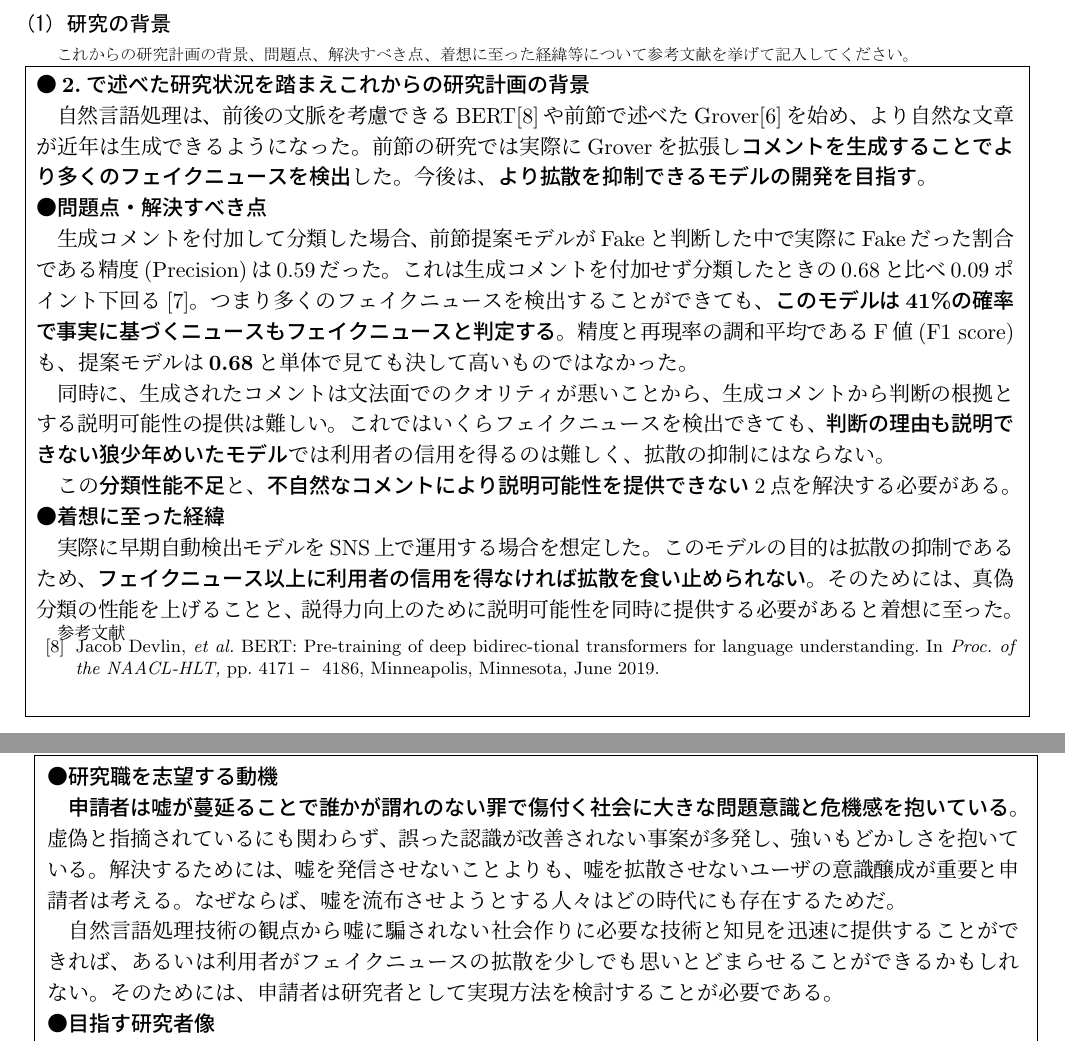
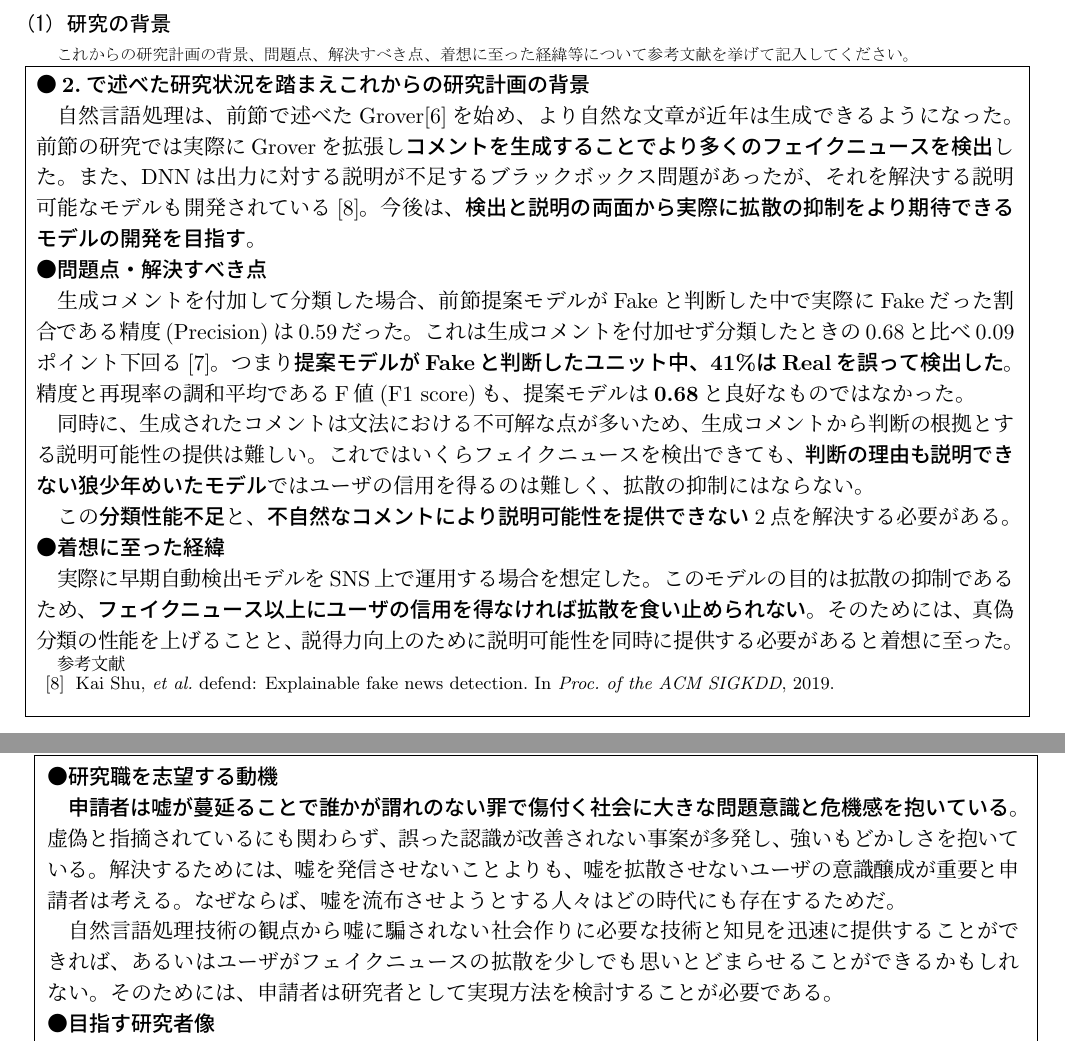
Before and after one commit to YaGiNA/DC1Apply, a LaTeX document (dc.tex, which reads dc_03-04_preparation_etc.tex, dc_05-07_purpose_plan_rights.tex, dc_09_myself.tex): two parts of pages 2 and 7 of 7, joined at a grey line, cut so that both start at the same text. Compiled offline with upLaTeX and dvipdfmx.

Commit message:
Fix 3-(1) + replace word

```diff
--- a/dc_03-04_preparation_etc.tex
+++ b/dc_03-04_preparation_etc.tex
@@ -9,10 +9,13 @@
 	\noindent
 	●\textbf{2.で述べた研究状況を踏まえこれからの研究計画の背景}
 
-	自然言語処理は、前後の文脈を考慮できるBERT\cite{devlin-etal-2019-bert}や前節で述べたGrover\cite{NIPS2019_9106}を始め、
+	自然言語処理は、
+	%前後の文脈を考慮できるBERT\cite{devlin-etal-2019-bert}や
+	前節で述べたGrover\cite{NIPS2019_9106}を始め、
 	より自然な文章が近年は生成できるようになった。
 	前節の研究では実際にGroverを拡張し\textbf{コメントを生成することでより多くのフェイクニュースを検出}した。
-	今後は、\textbf{より拡散を抑制できるモデルの開発を目指す}。
+	また、DNNは出力に対する説明が不足するブラックボックス問題があったが、それを解決する説明可能なモデルも開発されている\cite{shu2019defend}。
+	今後は、\textbf{検出と説明の両面から実際に拡散の抑制をより期待できるモデルの開発を目指す}。
 
 	\subsection{問題点・解決すべき点}
 	\noindent
@@ -20,8 +23,8 @@
 
 	生成コメントを付加して分類した場合、前節提案モデルがFakeと判断した中で実際にFakeだった割合である精度(Precision)は0.59だった。
 	これは生成コメントを付加せず分類したときの0.68と比べ0.09ポイント下回る\cite{EasyChair:3190}。
-	つまり多くのフェイクニュースを検出することができても、\textbf{このモデルは41\%の確率で事実に基づくニュースもフェイクニュースと判定する}。
-	精度と再現率の調和平均であるF値(F1 score)も、提案モデルは\textbf{0.68}と単体で見ても決して高いものではなかった。
+	つまり\textbf{提案モデルがFakeと判断したユニット中、41\%はRealを誤って検出した}。
+	精度と再現率の調和平均であるF値(F1 score)も、提案モデルは\textbf{0.68}と良好なものではなかった。
 
-	同時に、生成されたコメントは文法面でのクオリティが悪いことから、生成コメントから判断の根拠とする説明可能性の提供は難しい。
+	同時に、生成されたコメントは文法における不可解な点が多いため、生成コメントから判断の根拠とする説明可能性の提供は難しい。
 	これではいくらフェイクニュースを検出できても、
@@ -34,15 +37,20 @@
 	●\textbf{着想に至った経緯}
 
 	実際に早期自動検出モデルをSNS上で運用する場合を想定した。
-	このモデルの目的は拡散の抑制であるため、\textbf{フェイクニュース以上に利用者の信用を得なければ拡散を食い止められない}。
+	このモデルの目的は拡散の抑制であるため、\textbf{フェイクニュース以上にユーザの信用を得なければ拡散を食い止められない}。
 	そのためには、真偽分類の性能を上げることと、説得力向上のために説明可能性を同時に提供する必要があると着想に至った。
 
 	{\footnotesize
 		\begin{thebibliography}{99}
-			\vspace*{-3mm}
+			\vspace*{-1mm}
+			\setlength{\parskip}{0cm}
+			\setlength{\itemsep}{0cm}
 			\setcounter{enumiv}{7}
-			\bibitem{devlin-etal-2019-bert} Jacob Devlin, \textit{et al.} BERT: Pre-training of deep bidirec-tional transformers for language understanding. In \textit{Proc. of the NAACL-HLT,} pp. 4171–4186, Minneapolis, Minnesota, June 2019.
-		\end{thebibliography}
+			\begin{spacing}{0.7}
+				\bibitem{shu2019defend} Kai Shu, \textit{et al.} defend: Explainable fake news detection. In \textit{Proc. of the ACM SIGKDD}, 2019.
+			\end{spacing}
+			\end{thebibliography}
+
 		%\bibliography{myreferences}
 		%\bibliographystyle{junsrt}
 	}
@@ -61,7 +69,7 @@
 
 	SNSの発展により、情報を迅速かつ大量に取得し、拡散することで容易に共有できるようになった。
 	一方、悪意により他人を騙すために作られた\textbf{フェイクニュース}が拡散されやすくなった。
-	利用者の間で拡散されると、\textbf{誤った認識が広がって騙された人々が社会的損害を起こす}という問題があるため、
+	ユーザの間で拡散されると、\textbf{誤った認識が広がって騙された人々が社会的損害を起こす}という問題があるため、
 	\textbf{\underline{フェイクニュース拡散の早期抑制が必要とされている}}。
 	%例えば、2016年米国大統領選挙前にフェイクニュースに騙された人々がピザ屋で銃撃事件を起こした\cite{agencies_2016}。
 	%特に今年はCOVID-19にまつわるフェイクニュースが広く拡散され、不安に陥った人々が買いだめを行うことが世界的に問題となった。
--- a/dc_05-07_purpose_plan_rights.tex
+++ b/dc_05-07_purpose_plan_rights.tex
@@ -27,7 +27,7 @@
 	(2)生成されたコメントからユーザへ説明可能性を提案する手法の確立:
 
 	SNS上でフェイクニュースの疑いが強い指摘をする場合を想定し、\textbf{生成したコメントを理由付けの題材として活用する}ことを目指す。
-	また、\textbf{理由付けの有無によってSNS利用者からの信用を得られる}ことを主観実験で示す。
+	また、\textbf{理由付けの有無によってSNSユーザからの信用を得られる}ことを主観実験で示す。
 	生成コメントから理由付けが難しいならば、実投稿からの実現を目指す。
 
 	\noindent
@@ -117,4 +116,5 @@
-	古今東西で虚偽情報を流布しようとする人々は存在するが、\textbf{利用者が簡単に騙されないような仕組み作り}を行うことで、
+	ユーザによる\textbf{拡散を抑制}することができる。
+	古今東西で虚偽情報を流布しようとする人々は存在するが、\textbf{ユーザが簡単に騙されないような仕組み作り}を行うことで、
 	\textbf{ジャーナリズムと民主主義に対する最大の脅威であるフェイクニュースから人々を守る}ことが可能となる。
 
 	\vspace*{3mm}
--- a/dc_09_myself.tex
+++ b/dc_09_myself.tex
@@ -14,7 +14,7 @@
 %SNSの発展によりすぐに拡散されるようになったため、拡散を抑制する策が追いついていないことが問題なのである。
 
 自然言語処理技術の観点から嘘に騙されない社会作りに必要な技術と知見を迅速に提供することができれば、
-あるいは利用者がフェイクニュースの拡散を少しでも思いとどまらせることができるかもしれない。
+あるいはユーザがフェイクニュースの拡散を少しでも思いとどまらせることができるかもしれない。
 そのためには、申請者は研究者として実現方法を検討することが必要である。
 
 \noindent
```
Also changed, not shown: dc.pdf, dc_03-04_preparation_etc.tex (4 more changed lines), dc_05-07_purpose_plan_rights.tex (9 more changed lines).
